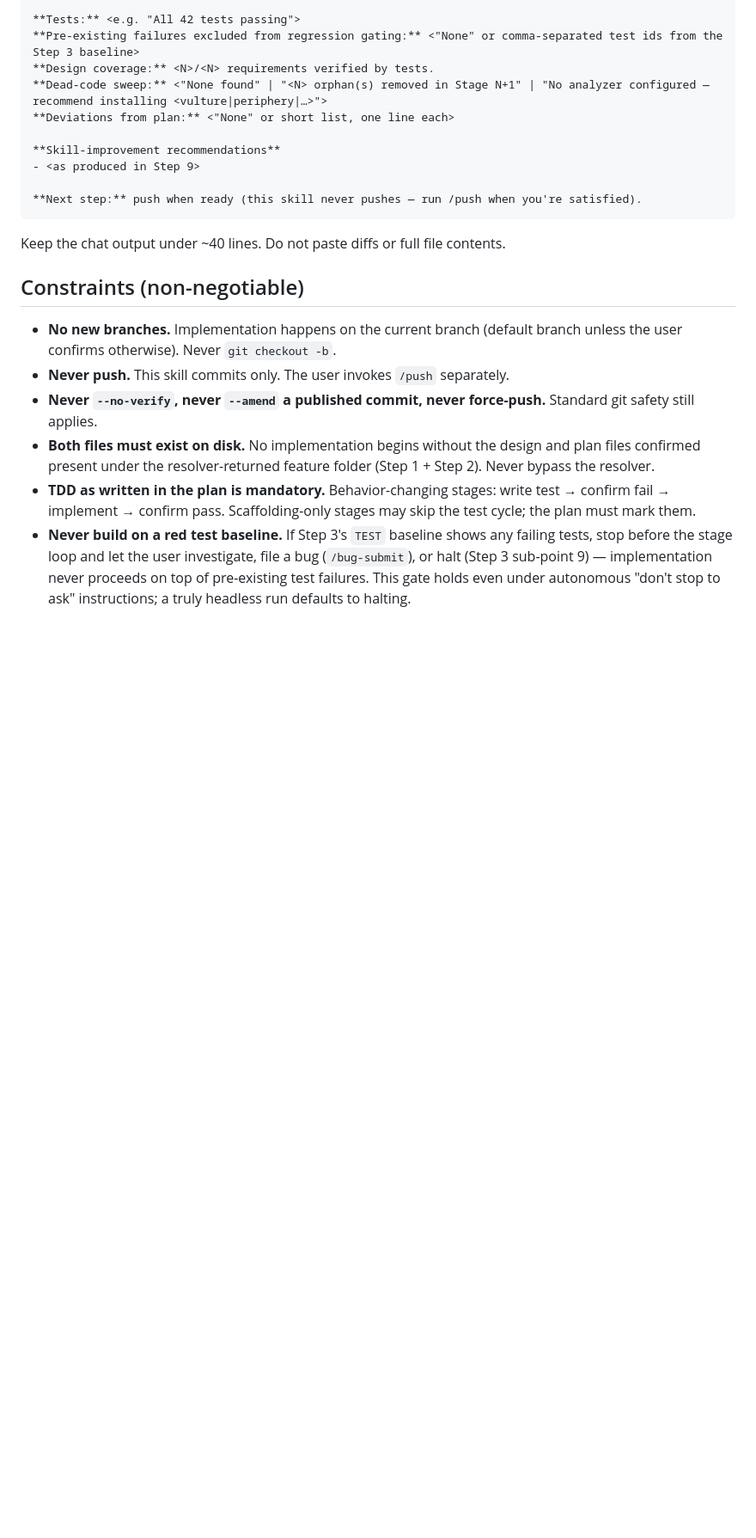
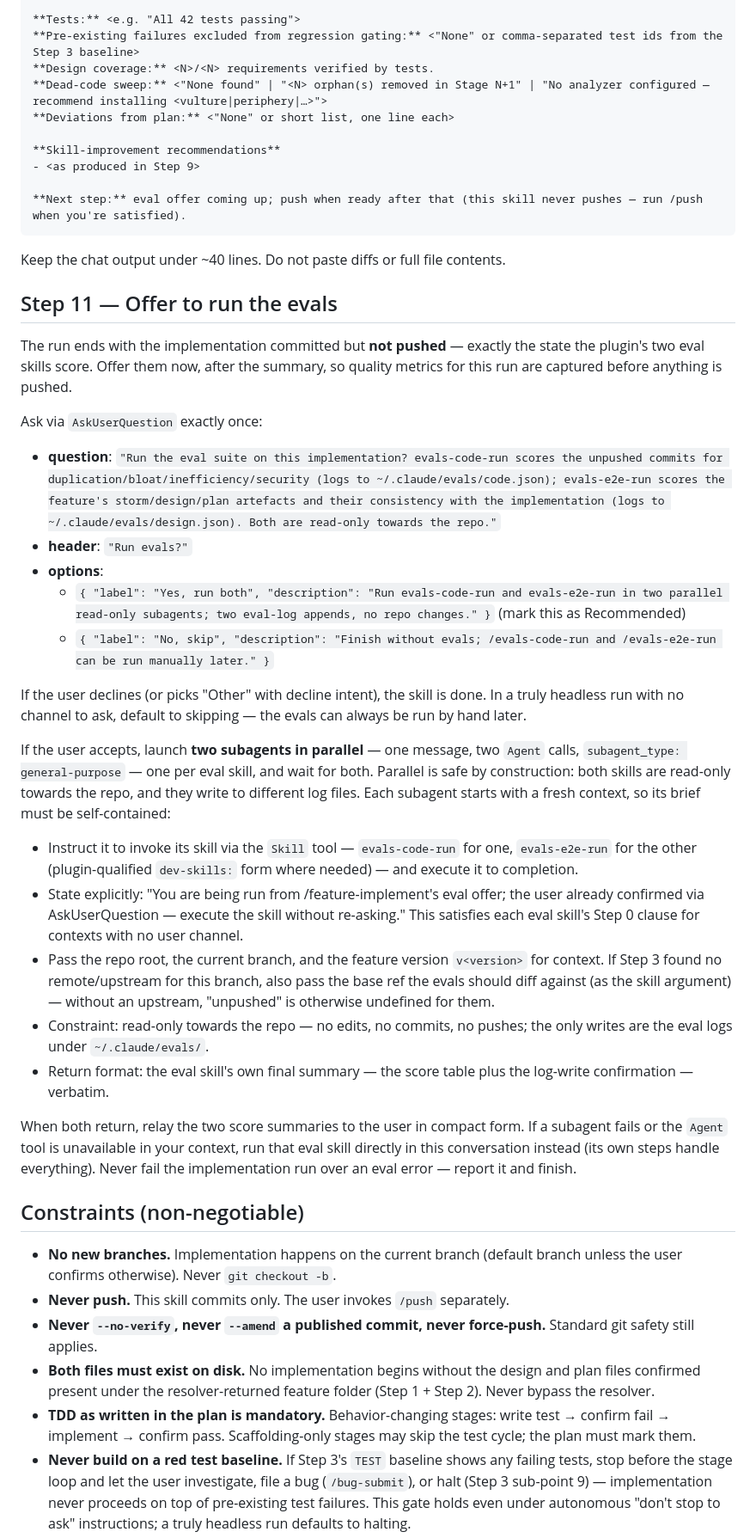
Before and after one commit to cagriy/dev-skills, a Markdown page: skills/feature-implement/SKILL.md, the part around one of its changes. Shown at 86% size. Drawn GitHub-style; blank space fills up the shorter version.

Commit message:
Offer to run evals at the end of feature-implement

````diff
--- a/skills/feature-implement/SKILL.md
+++ b/skills/feature-implement/SKILL.md
@@ -384,10 +384,34 @@ Tracker: <tracker_file path>
 **Skill-improvement recommendations**
 - <as produced in Step 9>
 
-**Next step:** push when ready (this skill never pushes — run /push when you're satisfied).
+**Next step:** eval offer coming up; push when ready after that (this skill never pushes — run /push when you're satisfied).
 ```
 
 Keep the chat output under ~40 lines. Do not paste diffs or full file contents.
+
+## Step 11 — Offer to run the evals
+
+The run ends with the implementation committed but **not pushed** — exactly the state the plugin's two eval skills score. Offer them now, after the summary, so quality metrics for this run are captured before anything is pushed.
+
+Ask via `AskUserQuestion` exactly once:
+
+- **question**: `"Run the eval suite on this implementation? evals-code-run scores the unpushed commits for duplication/bloat/inefficiency/security (logs to ~/.claude/evals/code.json); evals-e2e-run scores the feature's storm/design/plan artefacts and their consistency with the implementation (logs to ~/.claude/evals/design.json). Both are read-only towards the repo."`
+- **header**: `"Run evals?"`
+- **options**:
+  - `{ "label": "Yes, run both", "description": "Run evals-code-run and evals-e2e-run in two parallel read-only subagents; two eval-log appends, no repo changes." }` (mark this as Recommended)
+  - `{ "label": "No, skip", "description": "Finish without evals; /evals-code-run and /evals-e2e-run can be run manually later." }`
+
+If the user declines (or picks "Other" with decline intent), the skill is done. In a truly headless run with no channel to ask, default to skipping — the evals can always be run by hand later.
+
+If the user accepts, launch **two subagents in parallel** — one message, two `Agent` calls, `subagent_type: general-purpose` — one per eval skill, and wait for both. Parallel is safe by construction: both skills are read-only towards the repo, and they write to different log files. Each subagent starts with a fresh context, so its brief must be self-contained:
+
+- Instruct it to invoke its skill via the `Skill` tool — `evals-code-run` for one, `evals-e2e-run` for the other (plugin-qualified `dev-skills:` form where needed) — and execute it to completion.
+- State explicitly: "You are being run from /feature-implement's eval offer; the user already confirmed via AskUserQuestion — execute the skill without re-asking." This satisfies each eval skill's Step 0 clause for contexts with no user channel.
+- Pass the repo root, the current branch, and the feature version `v<version>` for context. If Step 3 found no remote/upstream for this branch, also pass the base ref the evals should diff against (as the skill argument) — without an upstream, "unpushed" is otherwise undefined for them.
+- Constraint: read-only towards the repo — no edits, no commits, no pushes; the only writes are the eval logs under `~/.claude/evals/`.
+- Return format: the eval skill's own final summary — the score table plus the log-write confirmation — verbatim.
+
+When both return, relay the two score summaries to the user in compact form. If a subagent fails or the `Agent` tool is unavailable in your context, run that eval skill directly in this conversation instead (its own steps handle everything). Never fail the implementation run over an eval error — report it and finish.
 
 ## Constraints (non-negotiable)
 
````
Also changed, not shown: other parts of skills/feature-implement/SKILL.md (+5 -4 lines), CLAUDE.md (+3 -3 lines), skills/evals-e2e-run/SKILL.md (+1 -1 lines).
